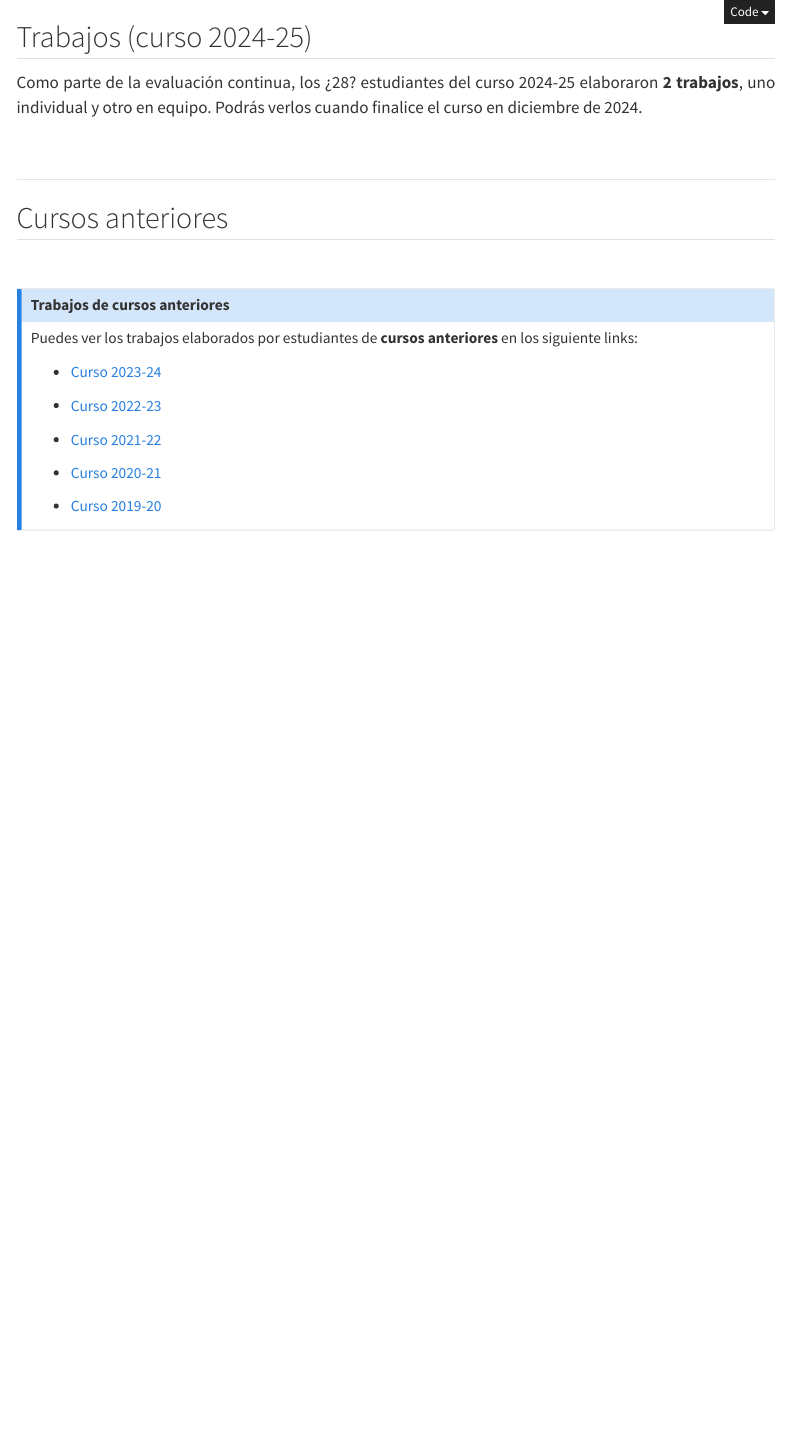
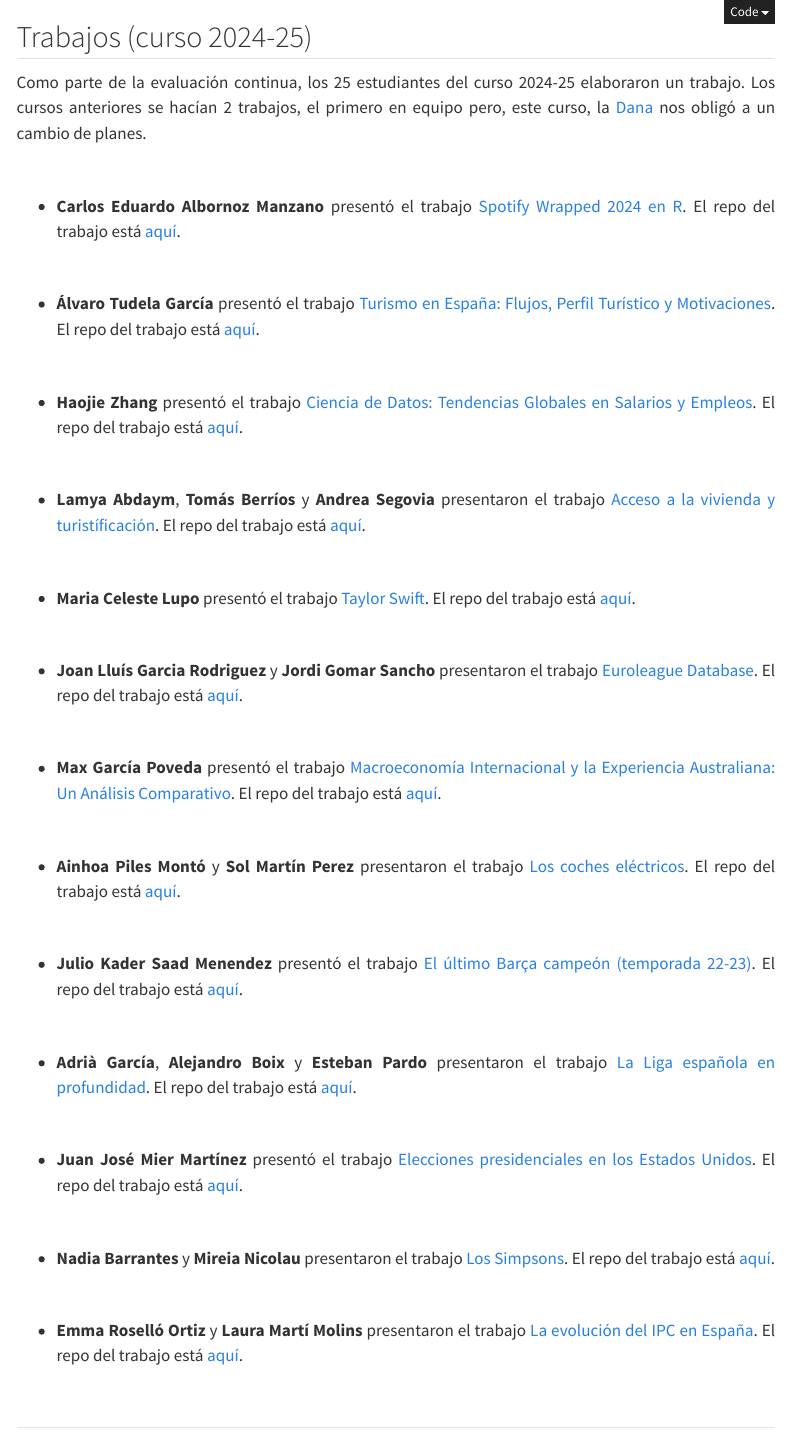
Before and after one commit to perezp44/intro-ds-24-25-web, a Quarto document (05-trabajos-estudiantes.qmd): the page in a window 1100 px wide, from its top. Rendered offline with R 4.5, knitr and Pandoc in place of Quarto, with nearby package versions; menus at the side of the page are left out.

Commit message:
trabajos

```diff
--- a/05-trabajos-estudiantes.qmd
+++ b/05-trabajos-estudiantes.qmd
@@ -10,7 +10,70 @@ toc-title-document: "Indice de contenidos"
 ## Trabajos (curso 2024-25)
 
 
-Como parte de la evaluación continua, los ¿28? estudiantes del curso 2024-25 elaboraron **2 trabajos**, uno individual y otro en equipo. Podrás verlos cuando finalice el curso en diciembre de 2024.
+Como parte de la evaluación continua, los 25 estudiantes del curso 2024-25 elaboraron un trabajo. Los cursos anteriores se hacían 2 trabajos, el primero en equipo pero, este curso, la [Dana](https://ctxt.es/es/20241201/Politica/48117/Yayo-Herrero-Vanesa-Jimenez-dana-cambio-climatico-jovenes-Valencia-crisis-ecologica-abandono-politico.htm) nos obligó a un cambio de planes.
+
+<br>
+
+- **Carlos Eduardo Albornoz Manzano** presentó el trabajo [Spotify Wrapped 2024 en R](https://siwilin.github.io/trabajo_bigdata){target="_blank"}. El repo del trabajo está [aquí](https://github.com/siwilin/trabajo_bigdata){target="_blank"}.
+
+<br>
+
+
+- **Álvaro Tudela García** presentó el trabajo [Turismo en España: Flujos, Perfil Turístico y Motivaciones](https://alvarotug.github.io/trabajo_BigData/){target="_blank"}. El repo del trabajo está [aquí](https://github.com/alvarotug/trabajo_BigData){target="_blank"}.
+
+
+<br>
+
+- **Haojie Zhang** presentó el trabajo [Ciencia de Datos: Tendencias Globales en Salarios y Empleos](https://haojie3201.github.io/trabajo_BigData/){target="_blank"}. El repo del trabajo está [aquí](https://github.com/haojie3201/trabajo_BigData){target="_blank"}.
+
+
+<br>
+
+- **Lamya Abdaym**,  **Tomás Berríos** y **Andrea Segovia** presentaron el trabajo [Acceso a la vivienda y turistíficación](https://tobesua.github.io/trabajo_BigData/){target="_blank"}. El repo del trabajo está [aquí](https://github.com/tobesua/trabajo_BigData){target="_blank"}.
+
+
+<br>
+
+- **Maria Celeste Lupo** presentó el trabajo [Taylor Swift](https://celestelupo.github.io/trabajo_BigData/){target="_blank"}. El repo del trabajo está [aquí](https://github.com/celestelupo/trabajo_BigData){target="_blank"}.
+
+<br>
+
+- **Joan Lluís Garcia Rodriguez** y **Jordi Gomar Sancho** presentaron el trabajo [Euroleague Database](https://joan1723.github.io/trabajo_BigData/){target="_blank"}. El repo del trabajo está [aquí](https://github.com/joan1723/trabajo_BigData){target="_blank"}.
+
+
+<br>
+
+- **Max García Poveda** presentó el trabajo [Macroeconomía Internacional y la Experiencia Australiana: Un Análisis Comparativo](https://gpmax8.github.io/trabajo_BigData/){target="_blank"}. El repo del trabajo está [aquí](https://github.com/gpmax8/trabajo_BigData){target="_blank"}.
+
+<br>
+
+- **Ainhoa Piles Montó** y **Sol Martín Perez** presentaron el trabajo [Los coches eléctricos](https://Solmarpe.github.io/trabajo_BigData/.){target="_blank"}. El repo del trabajo está [aquí](https://github.com/Solmarpe/trabajo_BigData){target="_blank"}.
+
+
+<br>
+
+-  **Julio Kader Saad Menendez** presentó el trabajo [El último Barça campeón (temporada 22-23)](https://jukad10.github.io/trabajo_BigData/){target="_blank"}. El repo del trabajo está [aquí](https://github.com/jukad10/trabajo_BigData){target="_blank"}.
+
+
+<br>
+
+- **Adrià García**, **Alejandro Boix** y **Esteban Pardo** presentaron el trabajo [La Liga española en profundidad](https://estebanpardo50.github.io/trabajo_BigData/){target="_blank"}. El repo del trabajo está [aquí](https://github.com/estebanpardo50/trabajo_BigData){target="_blank"}.
+
+<br>
+
+- **Juan José Mier Martínez** presentó el trabajo [Elecciones presidenciales en los Estados Unidos](https://juanmier27.github.io/trabajo_Bigdata/){target="_blank"}. El repo del trabajo está [aquí](https://github.com/JuanMier27/trabajo_BigData){target="_blank"}.
+
+
+<br>
+
+- **Nadia Barrantes** y **Mireia Nicolau** presentaron el trabajo [Los Simpsons](https://nadinka1.github.io/trabajo_BigData/.){target="_blank"}. El repo del trabajo está [aquí](https://github.com/nadinka1/trabajo_BigData){target="_blank"}.
+
+
+
+<br>
+
+- **Emma Roselló Ortiz** y **Laura Martí Molins** presentaron el trabajo [La evolución del IPC en España](https://lauramarti7.github.io/trabajo_BigData/){target="_blank"}. El repo del trabajo está [aquí](https://github.com/lauramarti7/trabajo_BigData){target="_blank"}.
+
 
 
 <br>
```
Also changed, not shown: docs/search.json, 2 other files.
